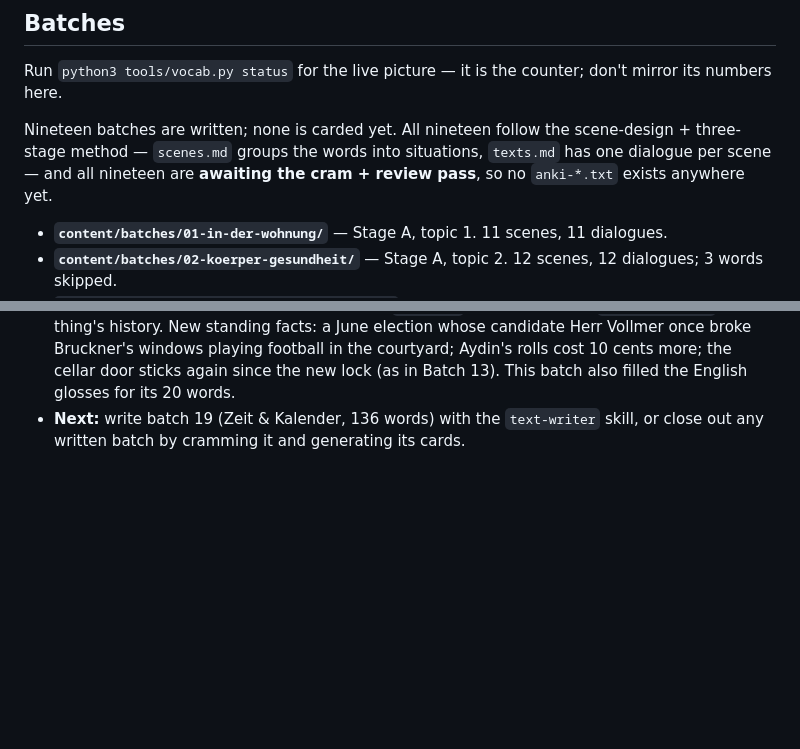
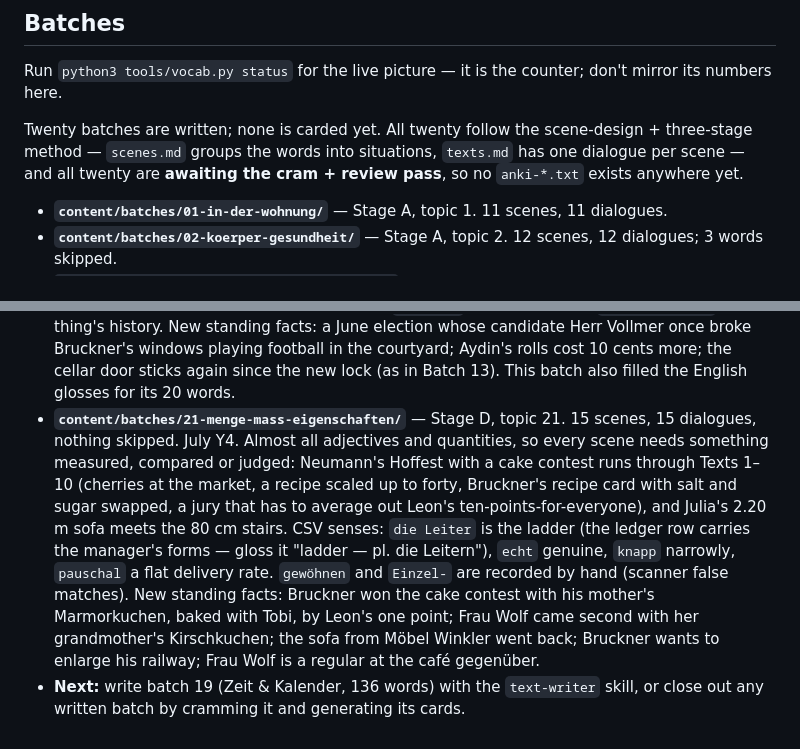
Before and after one commit to a-a-abramov/german, a Markdown page: README.md, 2 parts joined by grey strips. GitHub-like rendering; blank space fills up the shorter version.

Commit message:
README: register batch 21
Co-Authored-By: Claude Opus 5.5 <noreply@anthropic.com>

```diff
--- a/README.md
+++ b/README.md
@@ -201,9 +201,9 @@ not per batch: `vocab.py glue --open` lists what no finished text has used yet.
 Run `python3 tools/vocab.py status` for the live picture — it is the counter; don't mirror
 its numbers here.
 
-Nineteen batches are written; none is carded yet. All nineteen follow the scene-design +
+Twenty batches are written; none is carded yet. All twenty follow the scene-design +
 three-stage method — `scenes.md` groups the words into situations, `texts.md` has one
-dialogue per scene — and all nineteen are **awaiting the cram + review pass**, so no
+dialogue per scene — and all twenty are **awaiting the cram + review pass**, so no
 `anki-*.txt` exists anywhere yet.
 
 - **`content/batches/01-in-der-wohnung/`** — Stage A, topic 1. 11 scenes, 11 dialogues.
@@ -421,5 +421,18 @@ dialogue per scene — and all nineteen are **awaiting the cram + review pass**,
   playing football in the courtyard; Aydin's rolls cost 10 cents more; the cellar door
   sticks again since the new lock (as in Batch 13). This batch also filled the English glosses for its 20
   words.
+- **`content/batches/21-menge-mass-eigenschaften/`** — Stage D, topic 21. 15 scenes, 15
+  dialogues, nothing skipped. July Y4. Almost all adjectives and quantities, so every
+  scene needs something measured, compared or judged: Neumann's Hoffest with a cake
+  contest runs through Texts 1–10 (cherries at the market, a recipe scaled up to forty,
+  Bruckner's recipe card with salt and sugar swapped, a jury that has to average out
+  Leon's ten-points-for-everyone), and Julia's 2.20 m sofa meets the 80 cm stairs. CSV
+  senses: `die Leiter` is the ladder (the ledger row carries the manager's forms — gloss
+  it "ladder — pl. die Leitern"), `echt` genuine, `knapp` narrowly, `pauschal` a flat
+  delivery rate. `gewöhnen` and `Einzel-` are recorded by hand (scanner false matches).
+  New standing facts: Bruckner won the cake contest with his mother's Marmorkuchen,
+  baked with Tobi, by Leon's one point; Frau Wolf came second with her grandmother's
+  Kirschkuchen; the sofa from Möbel Winkler went back; Bruckner wants to enlarge his
+  railway; Frau Wolf is a regular at the café gegenüber.
 - **Next:** write batch 19 (Zeit & Kalender, 136 words) with the `text-writer` skill, or
   close out any written batch by cramming it and generating its cards.
```
